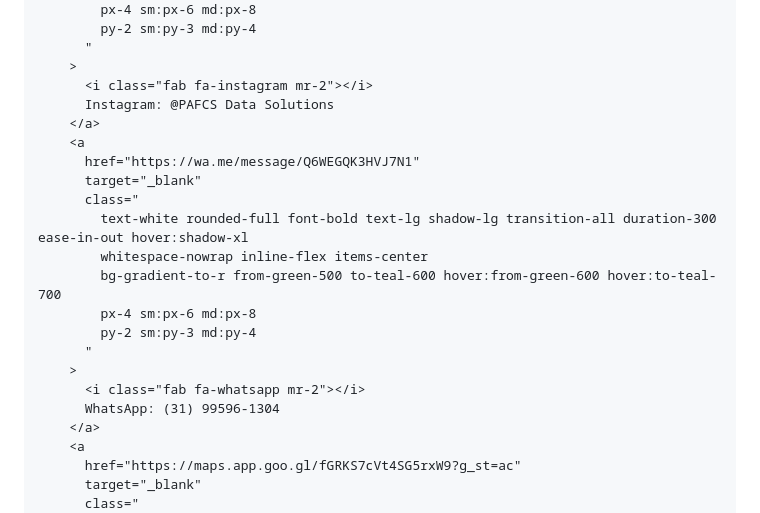
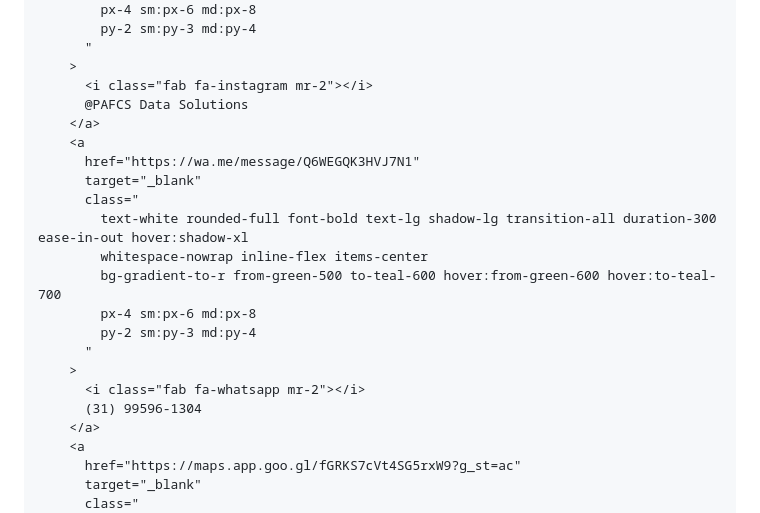
Before and after one commit to Beatriz049/Beatriz049.github.io, a Markdown page: README.md, the part around the change. Rendered like a GitHub page.

Commit message:
Atualizar o README.md

```diff
--- a/README.md
+++ b/README.md
@@ -215,7 +215,7 @@
           "
         >
           <i class="fab fa-instagram mr-2"></i>
-          Instagram: @PAFCS Data Solutions
+          @PAFCS Data Solutions
         </a>
         <a
           href="https://wa.me/message/Q6WEGQK3HVJ7N1"
@@ -229,7 +229,7 @@
           "
         >
           <i class="fab fa-whatsapp mr-2"></i>
-          WhatsApp: (31) 99596-1304
+          (31) 99596-1304
         </a>
         <a
           href="https://maps.app.goo.gl/fGRKS7cVt4SG5rxW9?g_st=ac"
```
